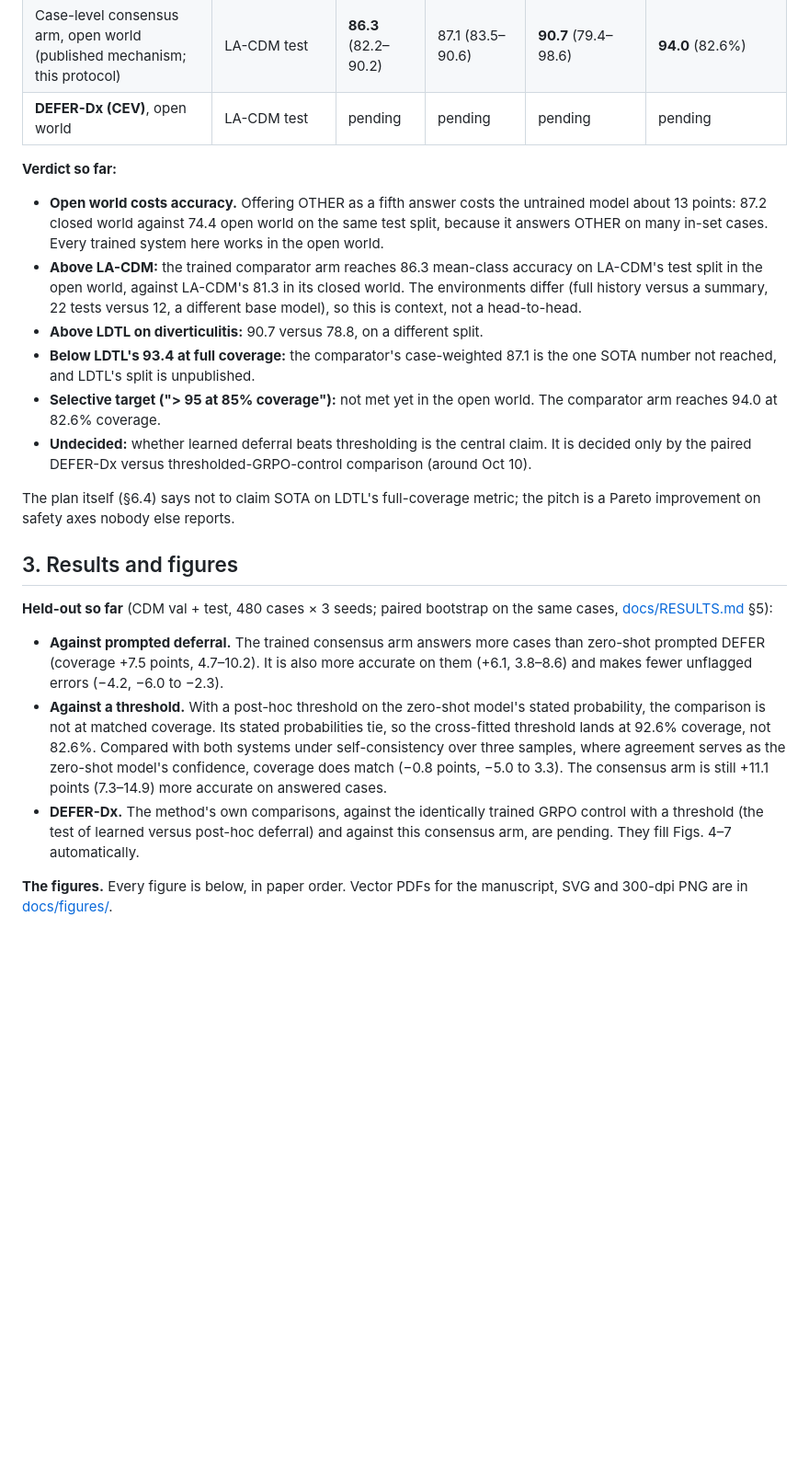
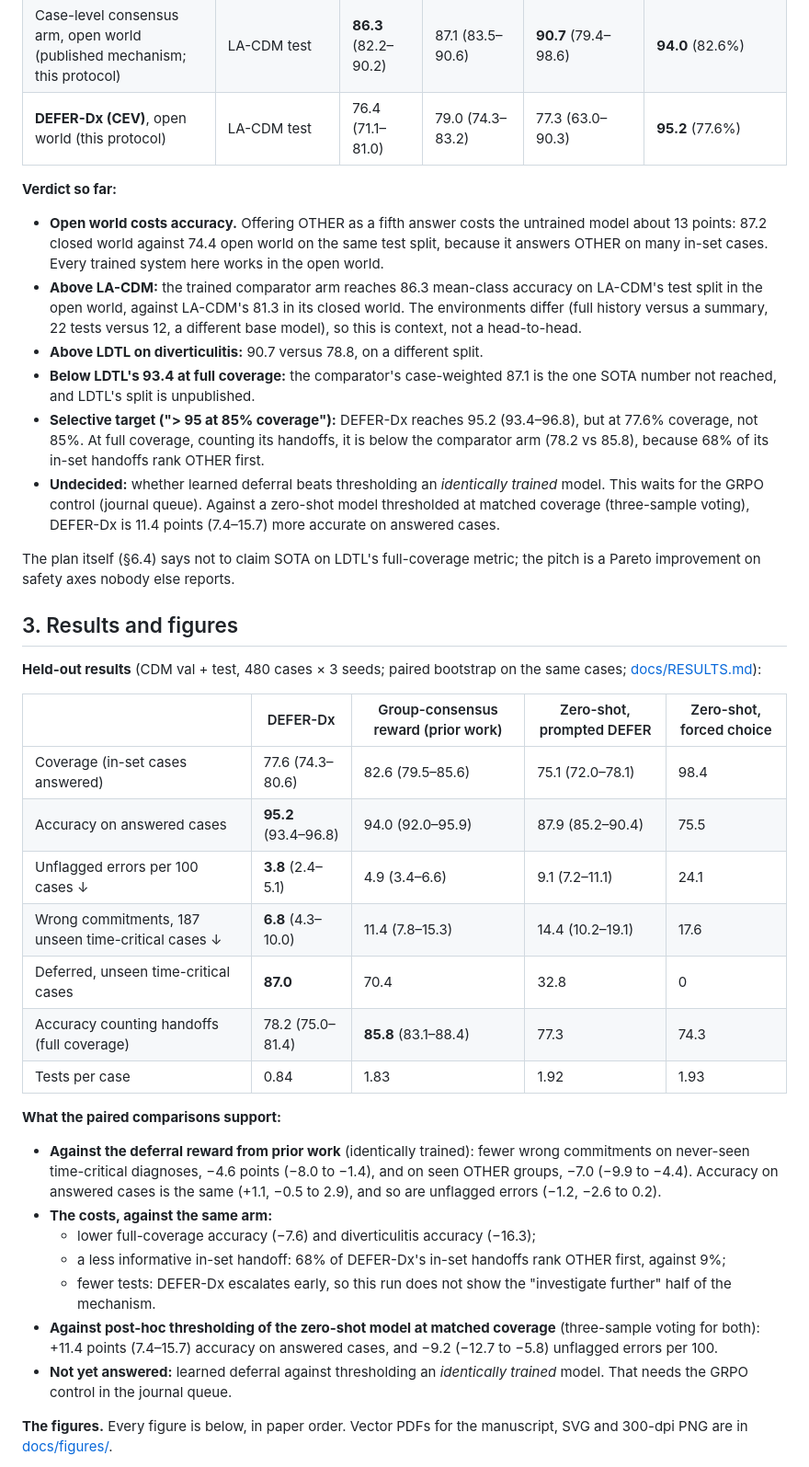
Before and after one commit to GIND123/Clinical-Agent-Stanford, a Markdown page: README.md, the part around one of its changes. Shown at 92% size. Rendered like a GitHub page; blank space fills up the shorter version.

```diff
--- a/README.md
+++ b/README.md
@@ -79,24 +79,40 @@ Published MIMIC-CDM numbers use different splits, metrics and environments, so o
 | Qwen3-8B zero-shot, open world, forced choice (this protocol) | LA-CDM test | 74.4 (69.1–79.5) | 76.7 (72.2–81.1) | 76.0 (60.8–90.1) | 75.5 (98.4%) |
 | Qwen3-8B zero-shot, open world, prompted DEFER (this protocol) | LA-CDM test | 78.3 (73.7–82.4) | 79.2 (75.1–83.1) | 82.7 (70.7–92.4) | 87.9 (75.1%) |
 | Case-level consensus arm, open world (published mechanism; this protocol) | LA-CDM test | **86.3** (82.2–90.2) | 87.1 (83.5–90.6) | **90.7** (79.4–98.6) | **94.0** (82.6%) |
-| **DEFER-Dx (CEV)**, open world | LA-CDM test | pending | pending | pending | pending |
+| **DEFER-Dx (CEV)**, open world (this protocol) | LA-CDM test | 76.4 (71.1–81.0) | 79.0 (74.3–83.2) | 77.3 (63.0–90.3) | **95.2** (77.6%) |
 
 **Verdict so far:**
 - **Open world costs accuracy.** Offering OTHER as a fifth answer costs the untrained model about 13 points: 87.2 closed world against 74.4 open world on the same test split, because it answers OTHER on many in-set cases. Every trained system here works in the open world.
 - **Above LA-CDM:** the trained comparator arm reaches 86.3 mean-class accuracy on LA-CDM's test split in the open world, against LA-CDM's 81.3 in its closed world. The environments differ (full history versus a summary, 22 tests versus 12, a different base model), so this is context, not a head-to-head.
 - **Above LDTL on diverticulitis:** 90.7 versus 78.8, on a different split.
 - **Below LDTL's 93.4 at full coverage:** the comparator's case-weighted 87.1 is the one SOTA number not reached, and LDTL's split is unpublished.
-- **Selective target ("> 95 at 85% coverage"):** not met yet in the open world. The comparator arm reaches 94.0 at 82.6% coverage.
-- **Undecided:** whether learned deferral beats thresholding is the central claim. It is decided only by the paired DEFER-Dx versus thresholded-GRPO-control comparison (around Oct 10).
+- **Selective target ("> 95 at 85% coverage"):** DEFER-Dx reaches 95.2 (93.4–96.8), but at 77.6% coverage, not 85%. At full coverage, counting its handoffs, it is below the comparator arm (78.2 vs 85.8), because 68% of its in-set handoffs rank OTHER first.
+- **Undecided:** whether learned deferral beats thresholding an *identically trained* model. This waits for the GRPO control (journal queue). Against a zero-shot model thresholded at matched coverage (three-sample voting), DEFER-Dx is 11.4 points (7.4–15.7) more accurate on answered cases.
 
 The plan itself (§6.4) says not to claim SOTA on LDTL's full-coverage metric; the pitch is a Pareto improvement on safety axes nobody else reports.
 
 ## 3. Results and figures
 
-**Held-out so far** (CDM val + test, 480 cases × 3 seeds; paired bootstrap on the same cases, [docs/RESULTS.md](docs/RESULTS.md) §5):
-- **Against prompted deferral.** The trained consensus arm answers more cases than zero-shot prompted DEFER (coverage +7.5 points, 4.7–10.2). It is also more accurate on them (+6.1, 3.8–8.6) and makes fewer unflagged errors (−4.2, −6.0 to −2.3).
-- **Against a threshold.** With a post-hoc threshold on the zero-shot model's stated probability, the comparison is not at matched coverage. Its stated probabilities tie, so the cross-fitted threshold lands at 92.6% coverage, not 82.6%. Compared with both systems under self-consistency over three samples, where agreement serves as the zero-shot model's confidence, coverage does match (−0.8 points, −5.0 to 3.3). The consensus arm is still +11.1 points (7.3–14.9) more accurate on answered cases.
-- **DEFER-Dx.** The method's own comparisons, against the identically trained GRPO control with a threshold (the test of learned versus post-hoc deferral) and against this consensus arm, are pending. They fill Figs. 4–7 automatically.
+**Held-out results** (CDM val + test, 480 cases × 3 seeds; paired bootstrap on the same cases; [docs/RESULTS.md](docs/RESULTS.md)):
+
+| | DEFER-Dx | Group-consensus reward (prior work) | Zero-shot, prompted DEFER | Zero-shot, forced choice |
+|---|---|---|---|---|
+| Coverage (in-set cases answered) | 77.6 (74.3–80.6) | 82.6 (79.5–85.6) | 75.1 (72.0–78.1) | 98.4 |
+| Accuracy on answered cases | **95.2** (93.4–96.8) | 94.0 (92.0–95.9) | 87.9 (85.2–90.4) | 75.5 |
+| Unflagged errors per 100 cases ↓ | **3.8** (2.4–5.1) | 4.9 (3.4–6.6) | 9.1 (7.2–11.1) | 24.1 |
+| Wrong commitments, 187 unseen time-critical cases ↓ | **6.8** (4.3–10.0) | 11.4 (7.8–15.3) | 14.4 (10.2–19.1) | 17.6 |
+| Deferred, unseen time-critical cases | **87.0** | 70.4 | 32.8 | 0 |
+| Accuracy counting handoffs (full coverage) | 78.2 (75.0–81.4) | **85.8** (83.1–88.4) | 77.3 | 74.3 |
+| Tests per case | 0.84 | 1.83 | 1.92 | 1.93 |
+
+**What the paired comparisons support:**
+- **Against the deferral reward from prior work** (identically trained): fewer wrong commitments on never-seen time-critical diagnoses, −4.6 points (−8.0 to −1.4), and on seen OTHER groups, −7.0 (−9.9 to −4.4). Accuracy on answered cases is the same (+1.1, −0.5 to 2.9), and so are unflagged errors (−1.2, −2.6 to 0.2).
+- **The costs, against the same arm:**
+  - lower full-coverage accuracy (−7.6) and diverticulitis accuracy (−16.3);
+  - a less informative in-set handoff: 68% of DEFER-Dx's in-set handoffs rank OTHER first, against 9%;
+  - fewer tests: DEFER-Dx escalates early, so this run does not show the "investigate further" half of the mechanism.
+- **Against post-hoc thresholding of the zero-shot model at matched coverage** (three-sample voting for both): +11.4 points (7.4–15.7) accuracy on answered cases, and −9.2 (−12.7 to −5.8) unflagged errors per 100.
+- **Not yet answered:** learned deferral against thresholding an *identically trained* model. That needs the GRPO control in the journal queue.
 
 **The figures.** Every figure is below, in paper order. Vector PDFs for the manuscript, SVG and 300-dpi PNG are in [docs/figures/](docs/figures/).
 - **Data figures:** drawn by [scripts/make_figures.py](scripts/make_figures.py) from aggregates only (`docs/results.json`, numbers-only training logs). They are regenerated with every report, so they fill in as runs finish. A figure whose inputs don't exist yet shows a labelled placeholder.
```
Also changed, not shown: other parts of README.md (+5 -5 lines), docs/ABSTRACT.md (+40 -19 lines), docs/RESULTS.md (+1 -1 lines), docs/figures/fig_paired_differences.png, docs/figures/fig_risk_coverage.png, 6 other files.
